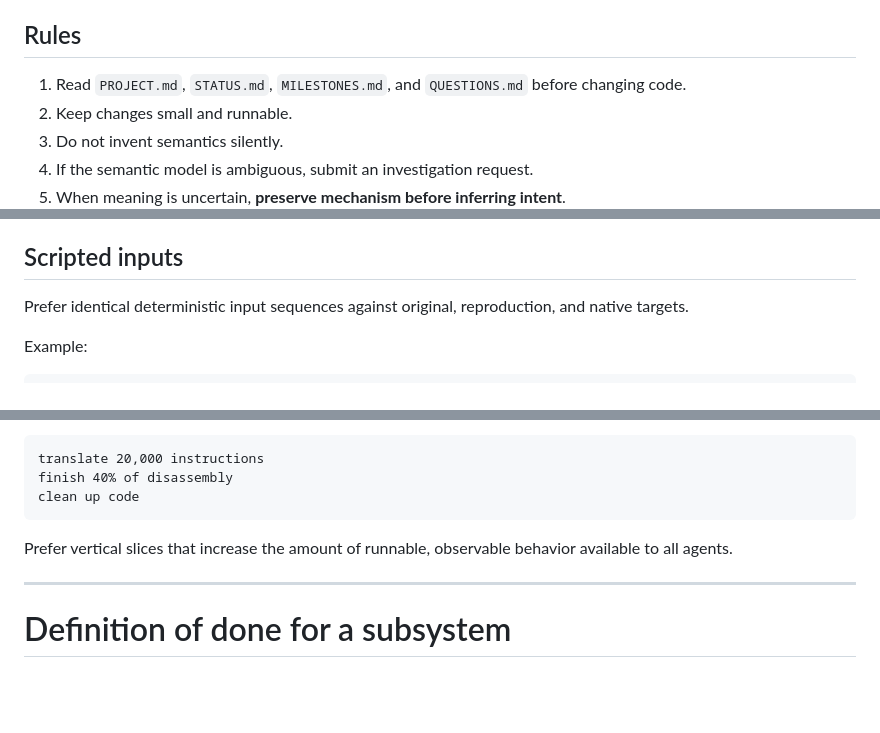
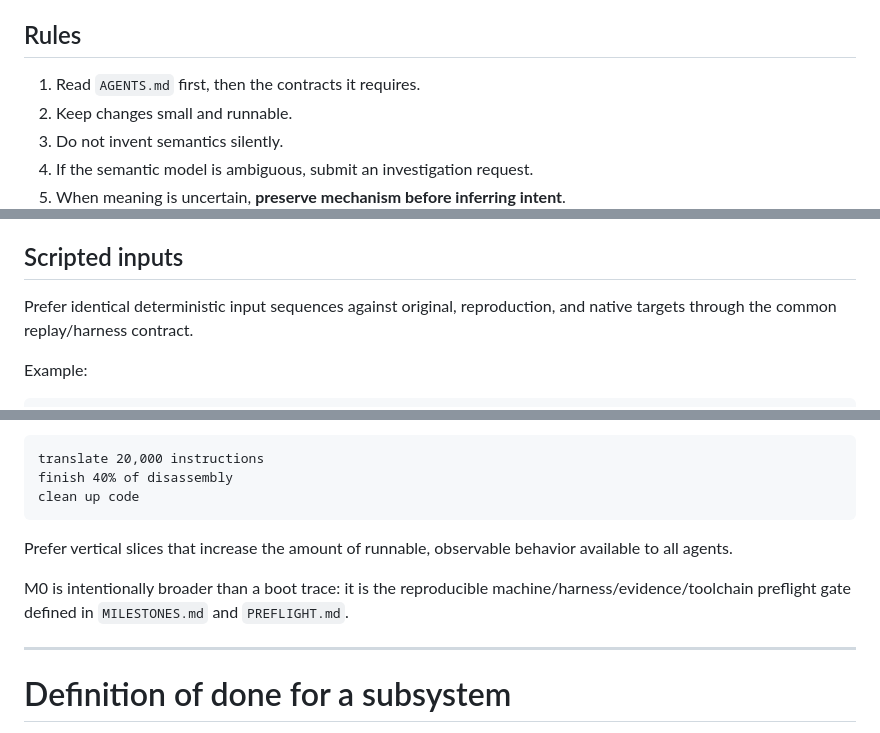
Before and after one commit to longjoel/stun-runner, a Markdown page: PROCESS.md, 3 parts joined by grey strips. GitHub-like rendering; blank space fills up the shorter version.

```diff
--- a/PROCESS.md
+++ b/PROCESS.md
@@ -181,7 +187,7 @@ The native port asks:
 
 ## Rules
 
-1. Read `PROJECT.md`, `STATUS.md`, `MILESTONES.md`, and `QUESTIONS.md` before changing code.
+1. Read `AGENTS.md` first, then the contracts it requires.
 2. Keep changes small and runnable.
 3. Do not invent semantics silently.
 4. If the semantic model is ambiguous, submit an investigation request.
@@ -223,7 +229,7 @@ Where practical, compare:
 
 ## Scripted inputs
 
-Prefer identical deterministic input sequences against original, reproduction, and native targets.
+Prefer identical deterministic input sequences against original, reproduction, and native targets through the common replay/harness contract.
 
 Example:
 
@@ -348,6 +356,8 @@ clean up code
 
 Prefer vertical slices that increase the amount of runnable, observable behavior available to all agents.
 
+M0 is intentionally broader than a boot trace: it is the reproducible machine/harness/evidence/toolchain preflight gate defined in `MILESTONES.md` and `PREFLIGHT.md`.
+
 ---
 
 # Definition of done for a subsystem
```
Also changed, not shown: other parts of PROCESS.md (+20 -13 lines).
